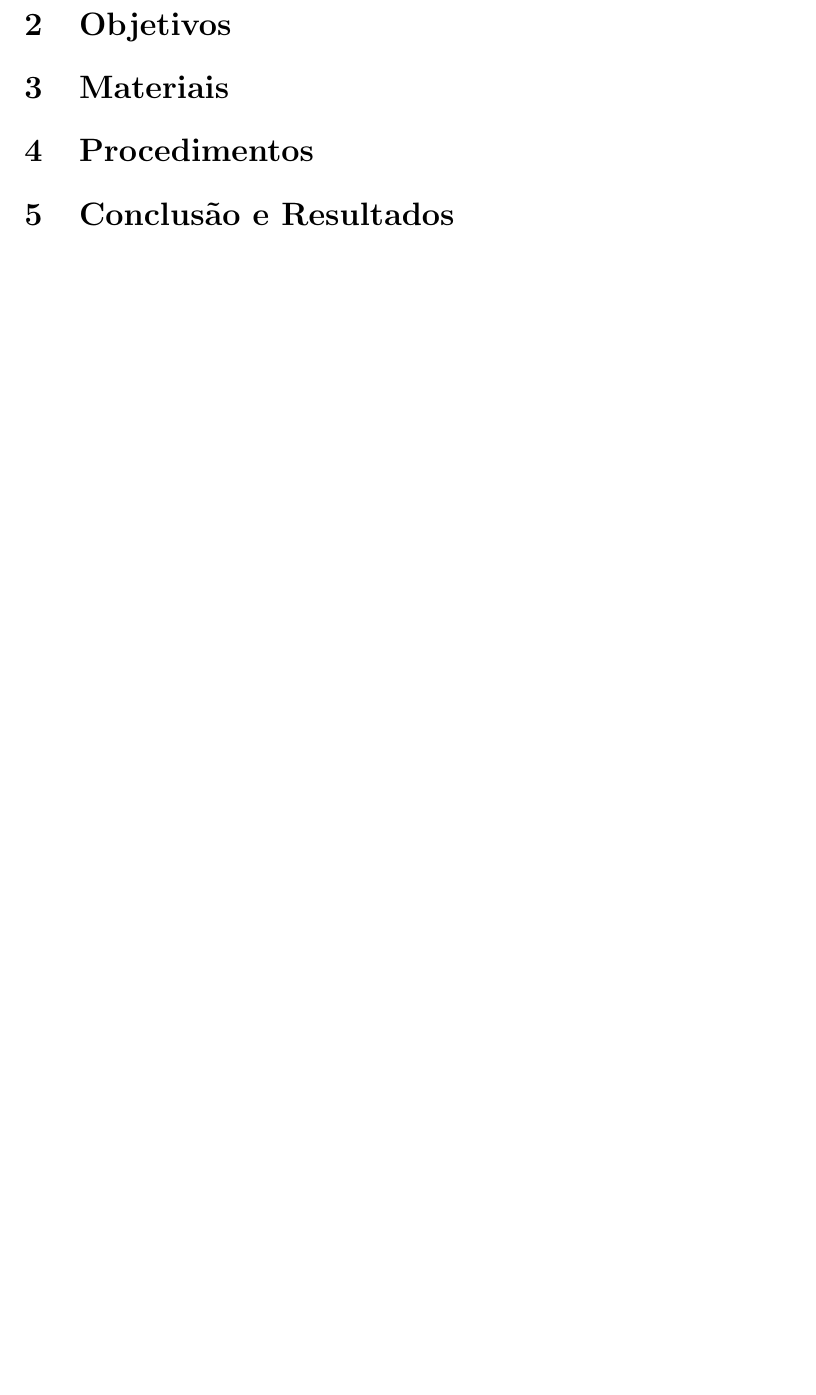
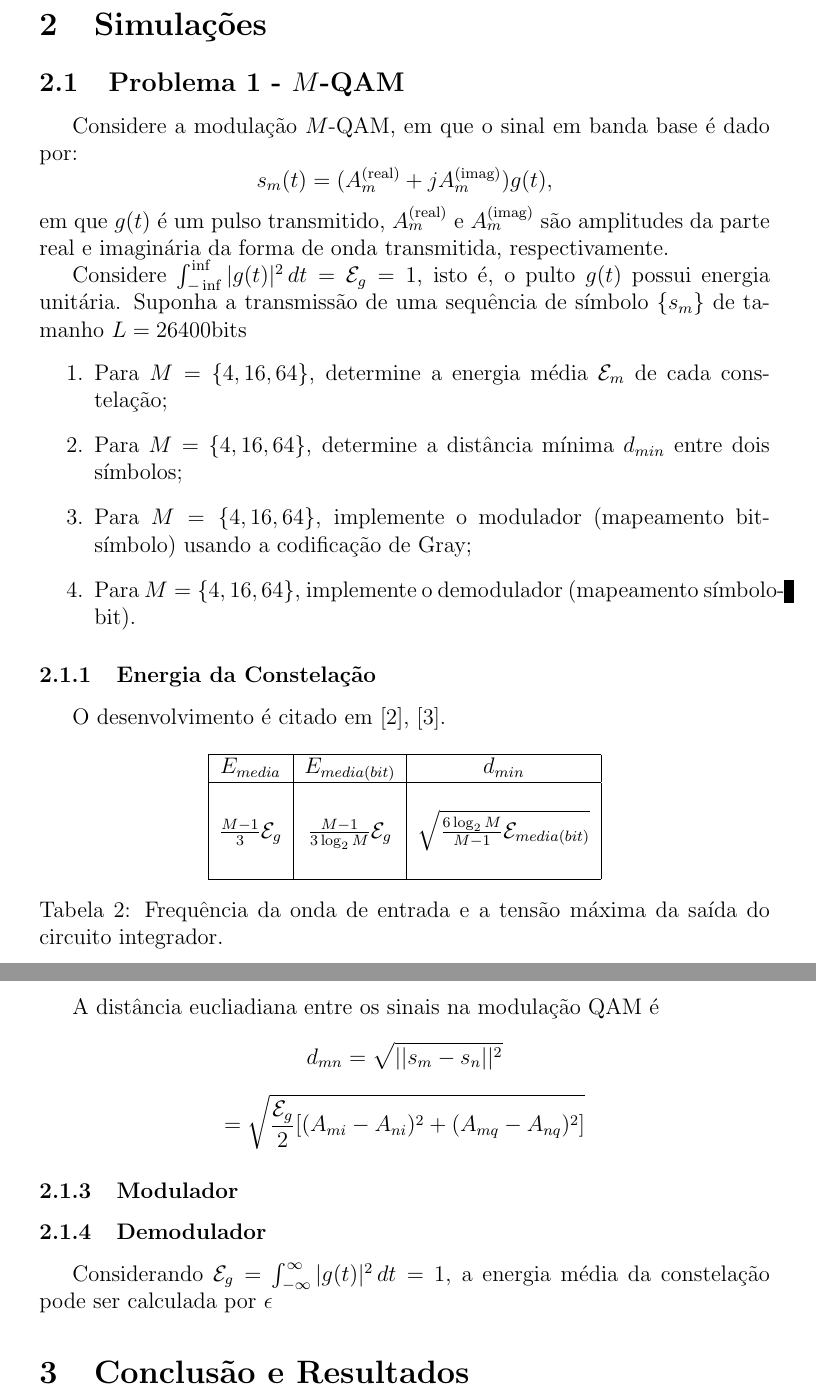
Before and after one commit to lucasabdalah/Courses-HWs, a LaTeX document (Sistemas de Comunicacoes Digitais/relatorio/main.tex, which reads Sistemas de Comunicacoes Digitais/relatorio/adj/packages.tex, Sistemas de Comunicacoes Digitais/relatorio/text/problema1.tex): part of page 4 of 5 before the commit and two parts of pages 4 and 5 of 6 after it, the two joined at a grey line, cut at the place of the change, the shorter picture padded with empty space. Compiled offline with pdfLaTeX.

Commit message:
Energia do M-QAM

```diff
--- a/Sistemas de Comunicacoes Digitais/relatorio/adj/packages.tex
+++ b/Sistemas de Comunicacoes Digitais/relatorio/adj/packages.tex
@@ -1,14 +1,12 @@
 \usepackage[utf8]{inputenc}
 \usepackage[brazilian]{babel}
 \usepackage{graphicx}
-\usepackage{amssymb, mathrsfs, amsfonts, amsmath, esint, relsize,bm}
+\usepackage{amssymb, mathrsfs, amsfonts, amsmath, esint, relsize, bm}
 \usepackage{hyperref}
 \usepackage{caption}
+\usepackage{indentfirst}
 \usepackage{xcolor}
-\usepackage{indentfirst}
-\usepackage{bm}
 \usepackage{csquotes} % When using babel or polyglossia with biblatex, loading csquotes is recommended to ensure that quoted texts are typeset according to the rules of your main language.
-
 % References
 \usepackage[style=ieee]{biblatex}
 \addbibresource{refs.bib}
@@ -25,4 +23,4 @@
 % \hypersetup{linkcolor=blue, filecolor=magenta, urlcolor=cyan}
 
 % Change background color
-\usepackage{pagecolor,lipsum}% http://ctan.org/pkg/{pagecolor,lipsum}
+% \usepackage{pagecolor,lipsum}% http://ctan.org/pkg/{pagecolor,lipsum}
--- a/Sistemas de Comunicacoes Digitais/relatorio/main.tex
+++ b/Sistemas de Comunicacoes Digitais/relatorio/main.tex
@@ -1,6 +1,8 @@
-\documentclass[a4paper, 12pt]{article}
+% \documentclass[a4paper, 12pt]{article}
+\documentclass[draft, 12pt]{article}
+\input{adj/packages}
 
-\input{adj/packages}
+\definecolor{maroon}{cmyk}{0,0.87,0.68,0.32}
 
 \begin{document}
 % \pagecolor{yellow!50!orange} % ``marcador'' de página feita (movimentas ou comentá-lo de acordo com o avanço do trabalho)
@@ -13,14 +15,8 @@
 \section{Introdução}
 % \clearpage
 
-\section{Objetivos}
-% \clearpage
-
-\section{Materiais}
-% \clearpage
-
-\section{Procedimentos}
-% \clearpage
+\section{Simulações}
+\input{text/problema1.tex}
 
 \section{Conclusão e Resultados}
 
--- /dev/null
+++ b/Sistemas de Comunicacoes Digitais/relatorio/text/problema1.tex
@@ -0,0 +1,58 @@
+\subsection{Problema 1 - $M$-QAM}
+
+Considere a modulação $M$-QAM, em que o sinal em banda base é dado por:
+$$s_m(t) = ( A_m^{(\text{real})} + j A_m^{(\text{imag})}) g(t) ,$$
+em que $g(t)$ é um pulso transmitido, $A_m^{(\text{real})}$ e $A_m^{(\text{imag})}$ são amplitudes da parte real e imaginária da forma de onda transmitida, respectivamente.
+
+Considere $\int_{-\inf}^{\inf} |g(t)|^2 \,dt = \mathcal{E}_{g} = 1$, isto é, o pulto $g(t)$ possui energia unitária. Suponha a transmissão de uma sequência de símbolo $\{s_{m}\}$ de tamanho $L = 26400 \text{bits}$
+\begin{enumerate}
+    \item Para $M = \{ 4, 16, 64\}$, determine a energia média $\mathcal{E}_{m}$ de cada constelação;
+    \item Para $M = \{ 4, 16, 64\}$, determine a distância mínima $d_{min}$ entre dois símbolos;
+    \item Para $M = \{ 4, 16, 64\}$, implemente o modulador (mapeamento bit-símbolo) usando a codificação de Gray;
+    \item Para $M = \{ 4, 16, 64\}$, implemente o demodulador (mapeamento símbolo-bit).
+\end{enumerate}
+
+% Dica 1: Uma constelação $M$-QAM pode ser vista como um produto cartesiano de duas constelações $\sqrt{M}$-PAM.
+
+% Dica 2: Para visualizar a constelação, pode-se usar a função \textit{scatter} do MATLAB.
+
+% Dica 3: Você pode validar sua função de modulação e demodulação $M$-QAM, comparando a sequência original de bits gerada antes da modulação com aquela obtida após a demodulação. Se a implementação do modulador/demodulador estiver correta, ambas as sequências serão idênticas.
+
+% Considere a modulação ̧$M$-QAM, em que o sinal em banda base ́e dado por:
+
+% -------------------------------------------------------------------
+\subsubsection{Energia da Constelação}
+
+O desenvolvimento é citado em~\cite{Proakis, Cecilio}.
+
+\begin{table}[!ht]
+    \centering
+    \begin{tabular}{|c|c|c|c|}
+    \hline
+    $E_{media}$ & $E_{media(bit)}$ & $d_{min}$ \\ \hline
+     &  &  \\
+     $\frac{M-1}{3} \mathcal{E}_g$ & $ \frac{M-1}{3\log_2 M} \mathcal{E}_g$ & $\sqrt{\frac{6\log_2 M}{M-1} \mathcal{E}_{media(bit)}}$ \\
+     &  &  \\ \hline
+    \end{tabular}
+    \caption{Frequência da onda de entrada e a tensão máxima da saída do circuito integrador.}
+    \label{tab:QAM}
+\end{table}
+
+% -------------------------------------------------------------------
+\subsubsection{Distância Mínima entre Símbolos}
+
+A distância eucliadiana entre os sinais na modulação QAM é
+$$ d_{mn} = \sqrt{|| s_m - s_n||^2}$$
+$$ = \sqrt{\frac{\mathcal{E}_g}{2}[(A_{mi} - A_{ni})^2 + (A_{mq} - A_{nq})^2]}$$
+\subsubsection{Modulador}
+
+% -------------------------------------------------------------------
+\subsubsection{Demodulador}
+
+Considerando $\mathcal{E}_g = \int_{-\infty}^{\infty} |g(t)|^2 \,dt = 1$, a energia média da constelação pode ser calculada por $\epsilon$
+
+
+
+%%
+% Please add the following required packages to your document preamble:
+% \usepackage[table,xcdraw]{xcolor}
```
Also changed, not shown: Sistemas de Comunicacoes Digitais/relatorio/adj/examples.tex (+1 -1 lines), Sistemas de Comunicacoes Digitais/relatorio/refs.bib (+9 -9 lines), Sistemas de Comunicacoes Digitais/relatorio/main.bbl, Sistemas de Comunicacoes Digitais/relatorio/main.pdf, Sistemas de Comunicacoes Digitais/trabalho_computacional_1.pdf (added), 20 other files.
